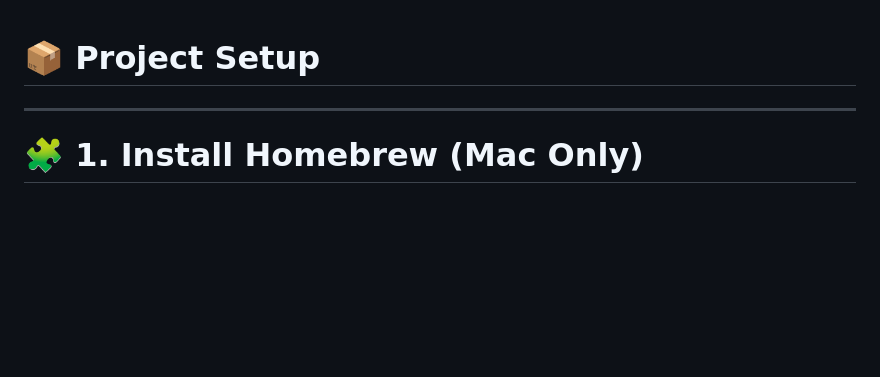
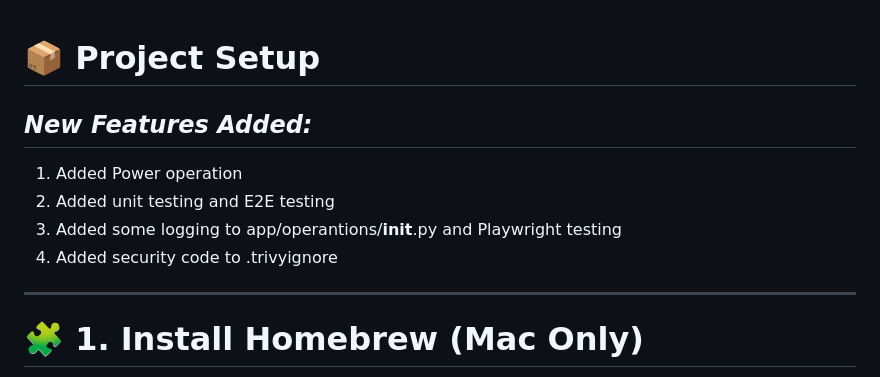
Before and after one commit to BrunoGarofalo/assignment8, a Markdown page: README.md, the part around the change. Drawn GitHub-style; blank space fills up the shorter version.

Commit message:
updated readme with brief description of changes

```diff
--- a/README.md
+++ b/README.md
@@ -1,4 +1,11 @@
 # 📦 Project Setup
+
+
+## ***New Features Added:***
+1. Added Power operation
+2. Added unit testing and E2E testing
+3. Added some logging to app/operantions/__init__.py and Playwright testing
+4. Added security code to .trivyignore
 
 ---
 
```
